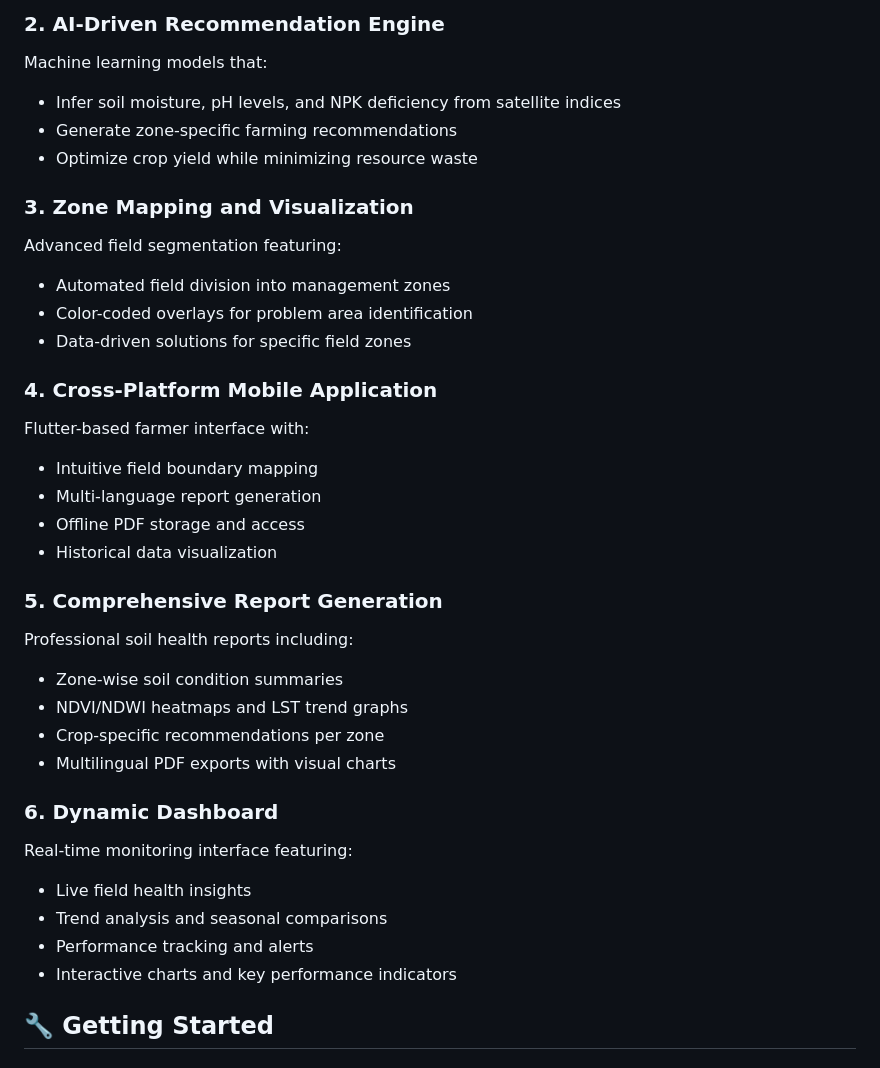
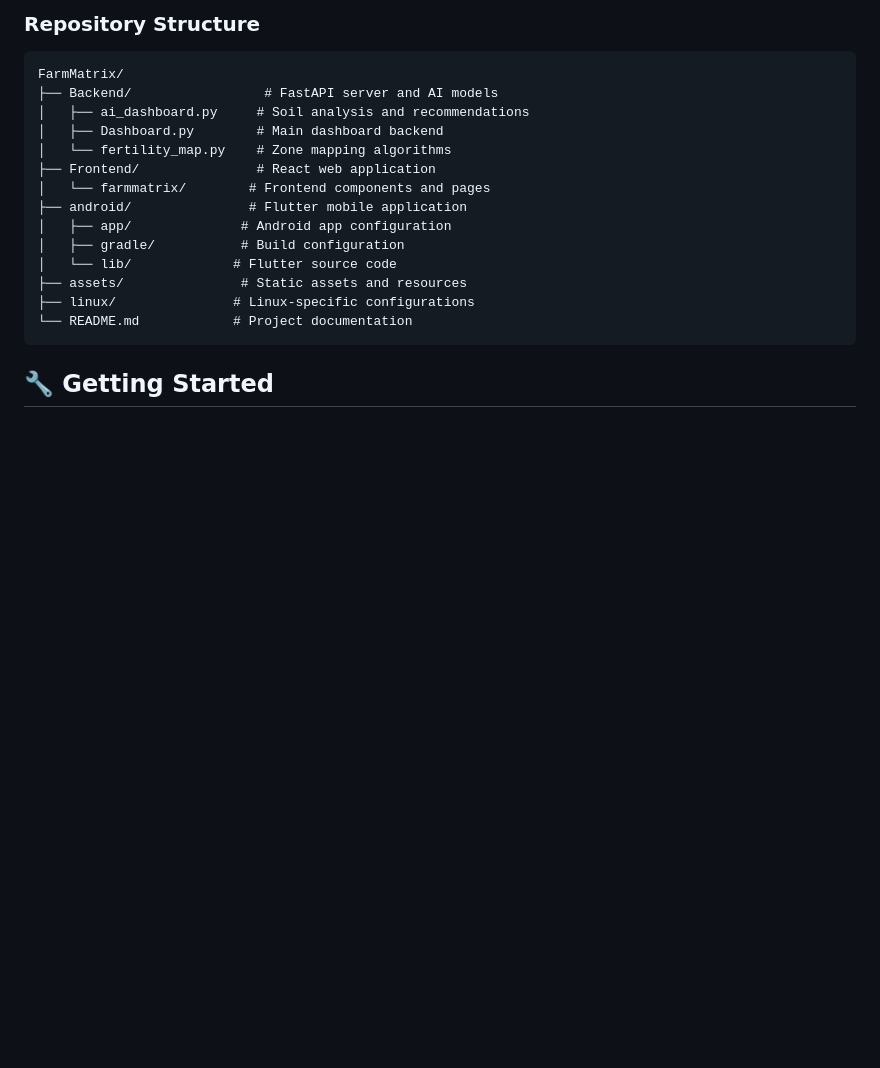
Before and after one commit to krishnapunjabi708/INNOQUEST, a Markdown page: README.md, the part around one of its changes. Drawn GitHub-style; blank space fills up the shorter version.

````diff
--- a/README.md
+++ b/README.md
@@ -72,35 +166,20 @@ High-performance backend service using FastAPI and Google Earth Engine for:
-### 2. AI-Driven Recommendation Engine
-Machine learning models that:
-- Infer soil moisture, pH levels, and NPK deficiency from satellite indices
-- Generate zone-specific farming recommendations
-- Optimize crop yield while minimizing resource waste
-
-### 3. Zone Mapping and Visualization
-Advanced field segmentation featuring:
-- Automated field division into management zones
-- Color-coded overlays for problem area identification
-- Data-driven solutions for specific field zones
-
-### 4. Cross-Platform Mobile Application
-Flutter-based farmer interface with:
-- Intuitive field boundary mapping
-- Multi-language report generation
-- Offline PDF storage and access
-- Historical data visualization
-
-### 5. Comprehensive Report Generation
-Professional soil health reports including:
-- Zone-wise soil condition summaries
-- NDVI/NDWI heatmaps and LST trend graphs
-- Crop-specific recommendations per zone
-- Multilingual PDF exports with visual charts
-
-### 6. Dynamic Dashboard
-Real-time monitoring interface featuring:
-- Live field health insights
-- Trend analysis and seasonal comparisons
-- Performance tracking and alerts
-- Interactive charts and key performance indicators
+### Repository Structure
+```
+FarmMatrix/
+├── Backend/                 # FastAPI server and AI models
+│   ├── ai_dashboard.py     # Soil analysis and recommendations
+│   ├── Dashboard.py        # Main dashboard backend
+│   └── fertility_map.py    # Zone mapping algorithms
+├── Frontend/               # React web application
+│   └── farmmatrix/        # Frontend components and pages
+├── android/               # Flutter mobile application
+│   ├── app/              # Android app configuration
+│   ├── gradle/           # Build configuration
+│   └── lib/             # Flutter source code
+├── assets/               # Static assets and resources
+├── linux/               # Linux-specific configurations
+└── README.md            # Project documentation
+```
 
 ## 🔧 Getting Started
 
````
Also changed, not shown: other parts of README.md (+169 -71 lines).
